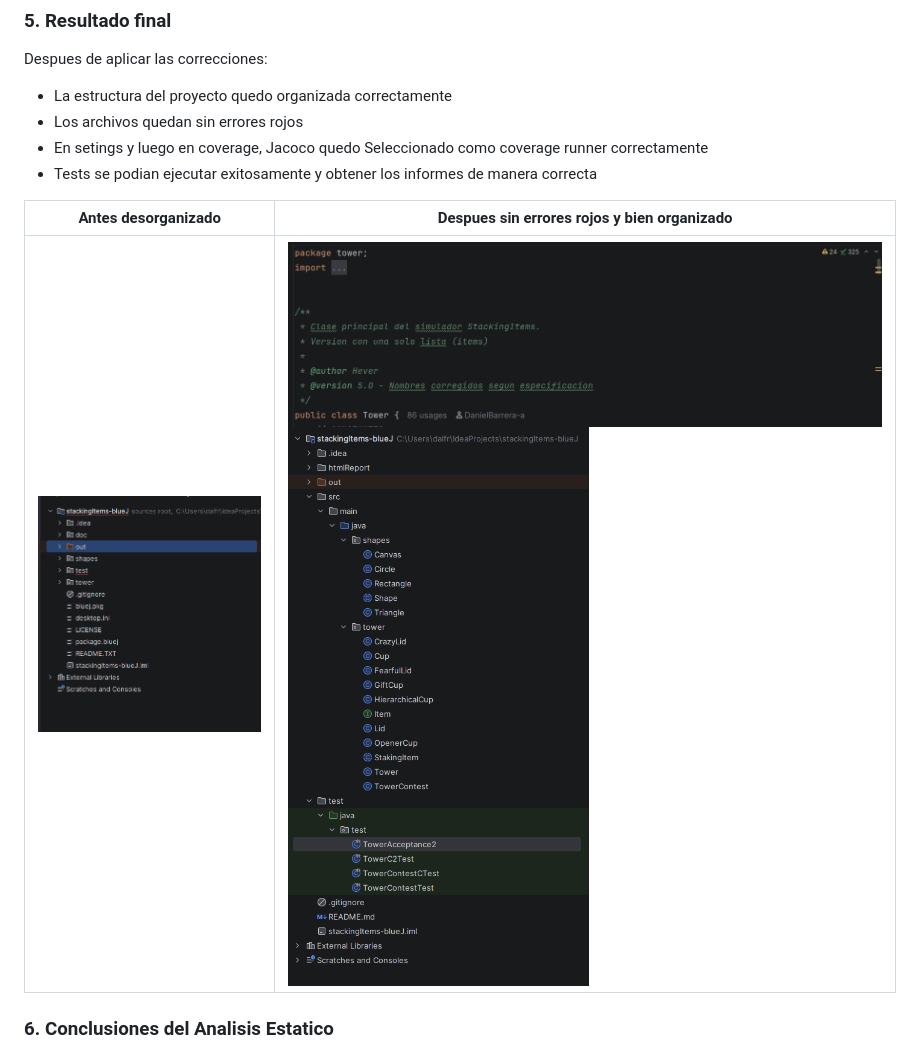
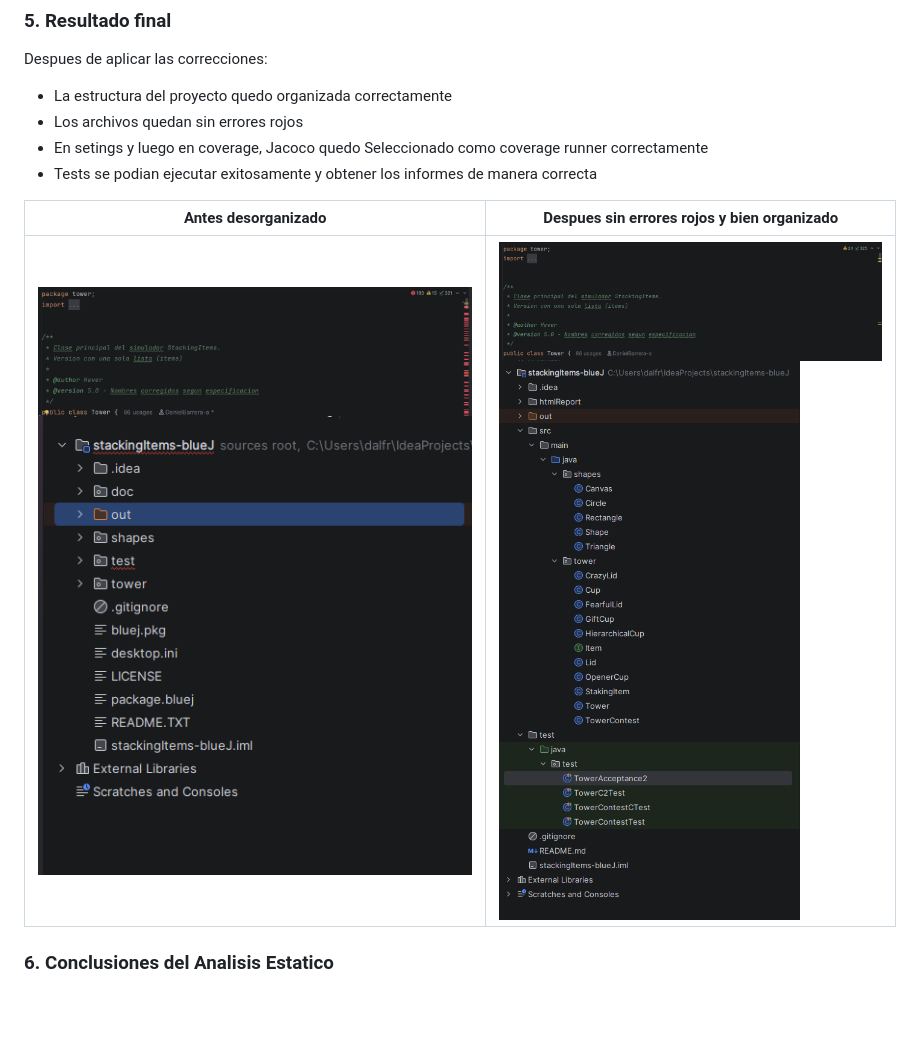
Before and after one commit to heverthisday/stackingItems-blueJ, a Markdown page: README.md, the part around the change. GitHub-like rendering; blank space fills up the shorter version.

Commit message:
Update README.md
Edicion Final :D

```diff
--- a/README.md
+++ b/README.md
@@ -145,7 +145,7 @@ Despues de aplicar las correcciones:
 
 | Antes desorganizado  | Despues sin errores rojos y bien organizado |
 |-------|---------|
-| ![image alt](https://github.com/heverthisday/stackingItems-blueJ/blob/a1ea073a6794772de65b9858f35c425f2d2e5c41/antes.png) | ![image alt](https://github.com/heverthisday/stackingItems-blueJ/blob/85245c64c499f0817e75636d91bb1856f738bc04/ok.png)![image alt](https://github.com/heverthisday/stackingItems-blueJ/blob/a1ea073a6794772de65b9858f35c425f2d2e5c41/despues.png) |
+| ![image alt](https://github.com/heverthisday/stackingItems-blueJ/blob/6430a86b413cbc24179635145c7b4f18c0f00459/noOk.png)![image alt](https://github.com/heverthisday/stackingItems-blueJ/blob/a1ea073a6794772de65b9858f35c425f2d2e5c41/antes.png) | ![image alt](https://github.com/heverthisday/stackingItems-blueJ/blob/85245c64c499f0817e75636d91bb1856f738bc04/ok.png)![image alt](https://github.com/heverthisday/stackingItems-blueJ/blob/a1ea073a6794772de65b9858f35c425f2d2e5c41/despues.png) |
 
 
 
```
